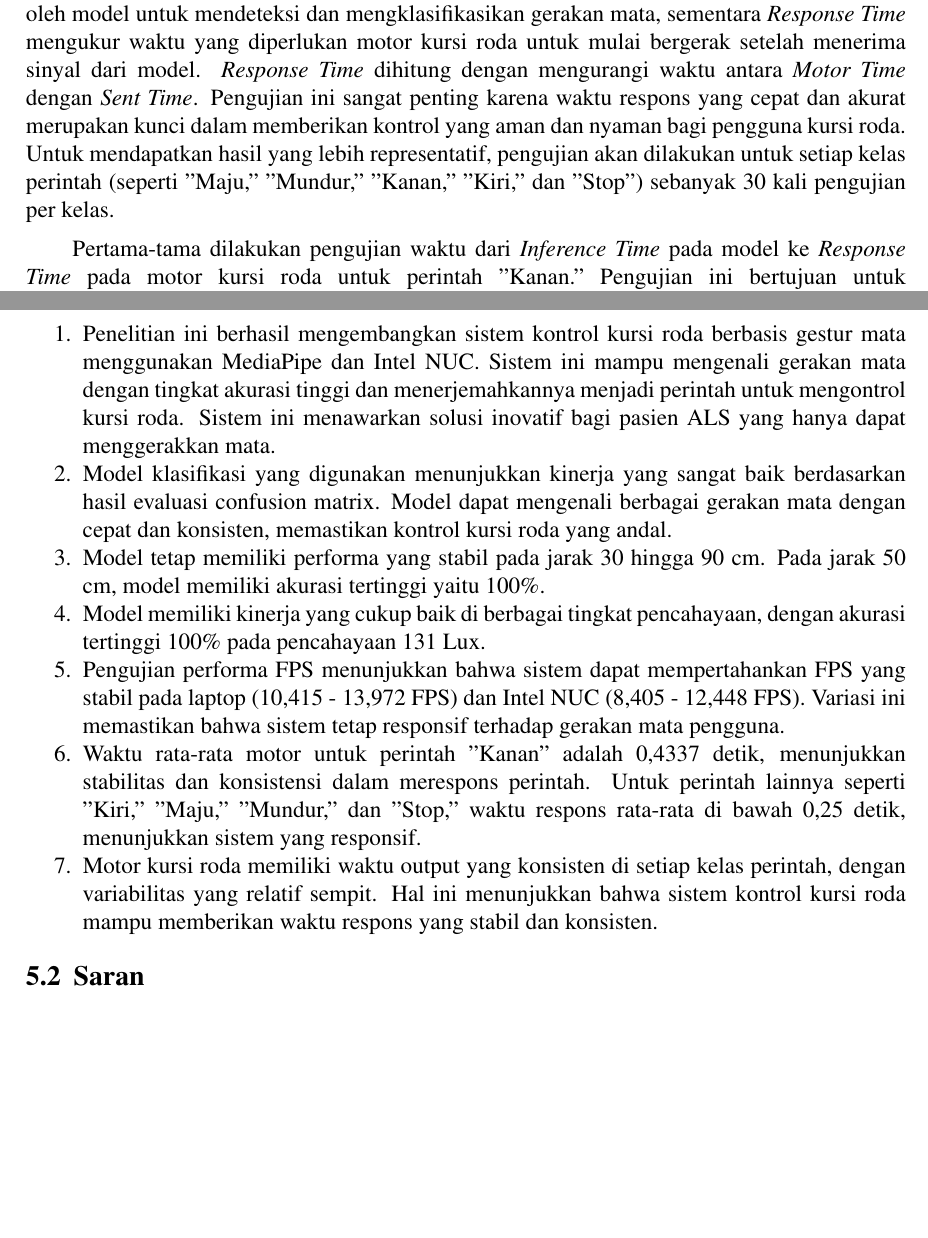
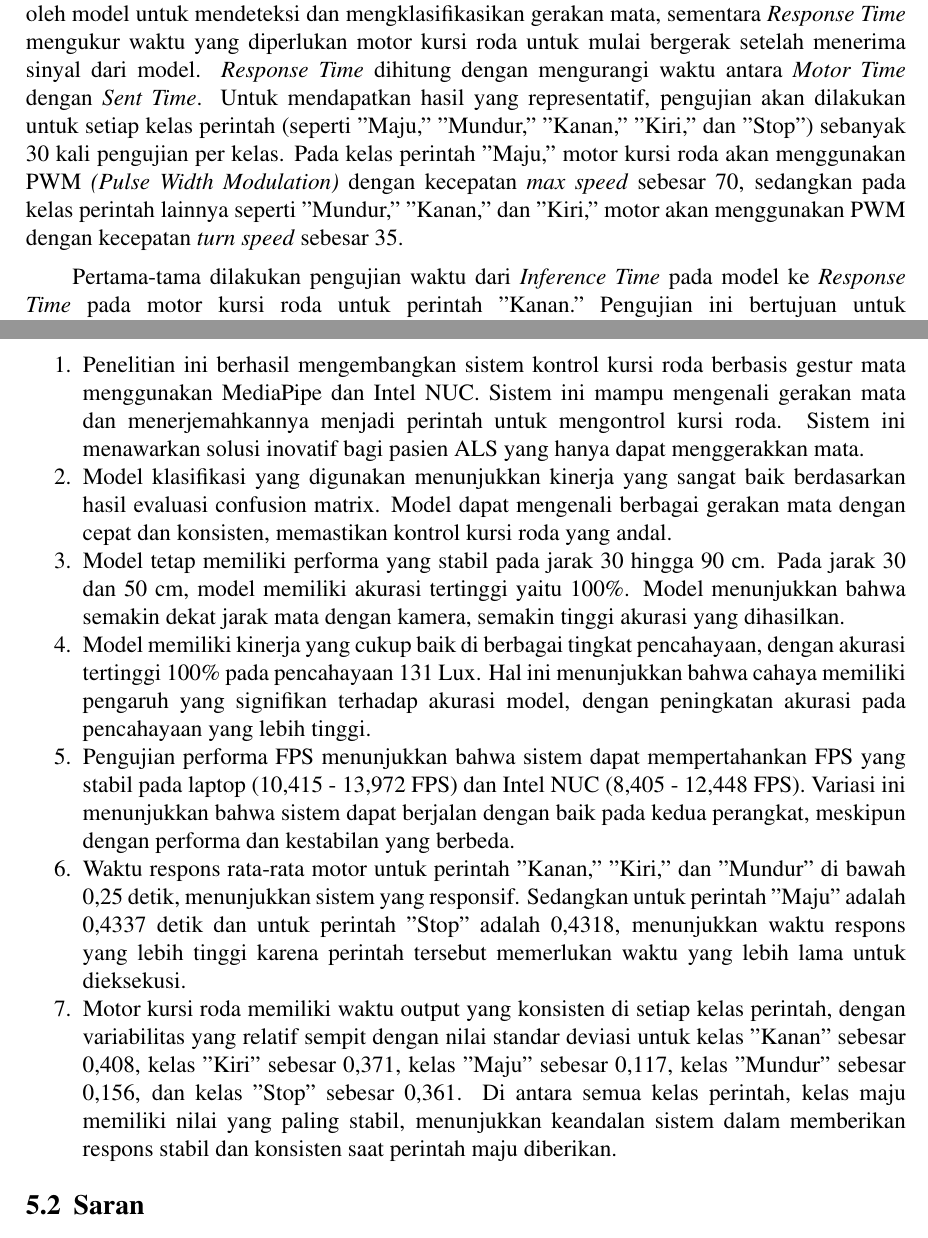
Before and after one commit to evanreynald/Buku-TA, a LaTeX thesis (main.tex, which reads bab/4-pengujian-analisis.tex, bab/5-penutup.tex): two parts of pages 68 and 84 of 89, joined at a grey line, cut so that both start at the same text, the shorter picture padded with empty space. Compiled offline with pdfLaTeX.

Commit message:
add content

```diff
--- a/bab/4-pengujian-analisis.tex
+++ b/bab/4-pengujian-analisis.tex
@@ -576,7 +576,7 @@ Meskipun performa FPS pada Intel NUC lebih rendah dibandingkan laptop, perangkat
 
 \section{Pengujian Waktu dari \emph{Inference Time} pada Model ke \emph{Response Time} pada Motor Kursi Roda}
 
-Pengujian waktu dari \emph{Inference Time} pada model ke \emph{Response Time} pada motor kursi roda bertujuan untuk mengevaluasi seberapa cepat sistem kontrol kursi roda berbasis gerakan mata dapat merespons perintah dari pengguna. \emph{Inference Time} mengukur waktu yang dibutuhkan oleh model untuk mendeteksi dan mengklasifikasikan gerakan mata, sementara \emph{Response Time} mengukur waktu yang diperlukan motor kursi roda untuk mulai bergerak setelah menerima sinyal dari model. \emph{Response Time} dihitung dengan mengurangi waktu antara \emph{Motor Time} dengan \emph{Sent Time}. Pengujian ini sangat penting karena waktu respons yang cepat dan akurat merupakan kunci dalam memberikan kontrol yang aman dan nyaman bagi pengguna kursi roda. Untuk mendapatkan hasil yang lebih representatif, pengujian akan dilakukan untuk setiap kelas perintah (seperti "Maju," "Mundur," "Kanan," "Kiri," dan "Stop") sebanyak 30 kali pengujian per kelas.
+Pengujian waktu dari \emph{Inference Time} pada model ke \emph{Response Time} pada motor kursi roda bertujuan untuk mengevaluasi seberapa cepat sistem kontrol kursi roda berbasis gerakan mata dapat merespons perintah dari pengguna. \emph{Inference Time} mengukur waktu yang dibutuhkan oleh model untuk mendeteksi dan mengklasifikasikan gerakan mata, sementara \emph{Response Time} mengukur waktu yang diperlukan motor kursi roda untuk mulai bergerak setelah menerima sinyal dari model. \emph{Response Time} dihitung dengan mengurangi waktu antara \emph{Motor Time} dengan \emph{Sent Time}. Untuk mendapatkan hasil yang representatif, pengujian akan dilakukan untuk setiap kelas perintah (seperti "Maju," "Mundur," "Kanan," "Kiri," dan "Stop") sebanyak 30 kali pengujian per kelas. Pada kelas perintah "Maju," motor kursi roda akan menggunakan PWM \emph{(Pulse Width Modulation)} dengan kecepatan \emph{max speed} sebesar 70, sedangkan pada kelas perintah lainnya seperti "Mundur," "Kanan," dan "Kiri," motor akan menggunakan PWM dengan kecepatan \emph{turn speed} sebesar 35.
 
 Pertama-tama dilakukan pengujian waktu dari \emph{Inference Time} pada model ke \emph{Response Time} pada motor kursi roda untuk perintah "Kanan." Pengujian ini bertujuan untuk mengevaluasi seberapa cepat sistem kontrol kursi roda berbasis gerakan mata dapat merespons perintah "Kanan" dari pengguna. Setiap pengujian dilakukan sebanyak 30 kali untuk memastikan hasil yang konsisten dan representatif.
 
--- a/bab/5-penutup.tex
+++ b/bab/5-penutup.tex
@@ -10,19 +10,19 @@ Berdasarkan hasil pengujian yang telah dilakukan dan dianalisa pada bab sebelumn
 
 \begin{enumerate}[nolistsep]
 
-  \item Penelitian ini berhasil mengembangkan sistem kontrol kursi roda berbasis gestur mata menggunakan MediaPipe dan Intel NUC. Sistem ini mampu mengenali gerakan mata dengan tingkat akurasi tinggi dan menerjemahkannya menjadi perintah untuk mengontrol kursi roda. Sistem ini menawarkan solusi inovatif bagi pasien ALS yang hanya dapat menggerakkan mata.
+  \item Penelitian ini berhasil mengembangkan sistem kontrol kursi roda berbasis gestur mata menggunakan MediaPipe dan Intel NUC. Sistem ini mampu mengenali gerakan mata dan menerjemahkannya menjadi perintah untuk mengontrol kursi roda. Sistem ini menawarkan solusi inovatif bagi pasien ALS yang hanya dapat menggerakkan mata.
 
   \item Model klasifikasi yang digunakan menunjukkan kinerja yang sangat baik berdasarkan hasil evaluasi confusion matrix. Model dapat mengenali berbagai gerakan mata dengan cepat dan konsisten, memastikan kontrol kursi roda yang andal.
 
-  \item Model tetap memiliki performa yang stabil pada jarak 30 hingga 90 cm. Pada jarak 50 cm, model memiliki akurasi tertinggi yaitu 100\%.
+  \item Model tetap memiliki performa yang stabil pada jarak 30 hingga 90 cm. Pada jarak 30 dan 50 cm, model memiliki akurasi tertinggi yaitu 100\%. Model menunjukkan bahwa semakin dekat jarak mata dengan kamera, semakin tinggi akurasi yang dihasilkan.
 
-  \item Model memiliki kinerja yang cukup baik di berbagai tingkat pencahayaan, dengan akurasi tertinggi 100\% pada pencahayaan 131 Lux.
+  \item Model memiliki kinerja yang cukup baik di berbagai tingkat pencahayaan, dengan akurasi tertinggi 100\% pada pencahayaan 131 Lux. Hal ini menunjukkan bahwa cahaya memiliki pengaruh yang signifikan terhadap akurasi model, dengan peningkatan akurasi pada pencahayaan yang lebih tinggi.
 
-  \item Pengujian performa FPS menunjukkan bahwa sistem dapat mempertahankan FPS yang stabil pada laptop (10,415 - 13,972 FPS) dan Intel NUC (8,405 - 12,448 FPS). Variasi ini memastikan bahwa sistem tetap responsif terhadap gerakan mata pengguna.
+  \item Pengujian performa FPS menunjukkan bahwa sistem dapat mempertahankan FPS yang stabil pada laptop (10,415 - 13,972 FPS) dan Intel NUC (8,405 - 12,448 FPS). Variasi ini menunjukkan bahwa sistem dapat berjalan dengan baik pada kedua perangkat, meskipun dengan performa dan kestabilan yang berbeda.
 
-  \item Waktu rata-rata motor untuk perintah "Kanan" adalah 0,4337 detik, menunjukkan stabilitas dan konsistensi dalam merespons perintah. Untuk perintah lainnya seperti "Kiri," "Maju," "Mundur," dan "Stop," waktu respons rata-rata di bawah 0,25 detik, menunjukkan sistem yang responsif.
+  \item Waktu respons rata-rata motor untuk perintah "Kanan," "Kiri," dan "Mundur" di bawah 0,25 detik, menunjukkan sistem yang responsif. Sedangkan untuk perintah "Maju" adalah 0,4337 detik dan untuk perintah "Stop" adalah 0,4318, menunjukkan waktu respons yang lebih tinggi karena perintah tersebut memerlukan waktu yang lebih lama untuk dieksekusi.
 
-  \item Motor kursi roda memiliki waktu output yang konsisten di setiap kelas perintah, dengan variabilitas yang relatif sempit. Hal ini menunjukkan bahwa sistem kontrol kursi roda mampu memberikan waktu respons yang stabil dan konsisten.
+  \item Motor kursi roda memiliki waktu output yang konsisten di setiap kelas perintah, dengan variabilitas yang relatif sempit dengan nilai standar deviasi untuk kelas "Kanan" sebesar 0,408, kelas "Kiri" sebesar 0,371, kelas "Maju" sebesar 0,117, kelas "Mundur" sebesar 0,156, dan kelas "Stop" sebesar 0,361. Di antara semua kelas perintah, kelas maju memiliki nilai yang paling stabil, menunjukkan keandalan sistem dalam memberikan respons stabil dan konsisten saat perintah maju diberikan.
 
 \end{enumerate}
 
```
Also changed, not shown: bab/3-metodologi.tex (+1 -1 lines), bab/4-pengujian-analisis.tex (12 more changed lines).
